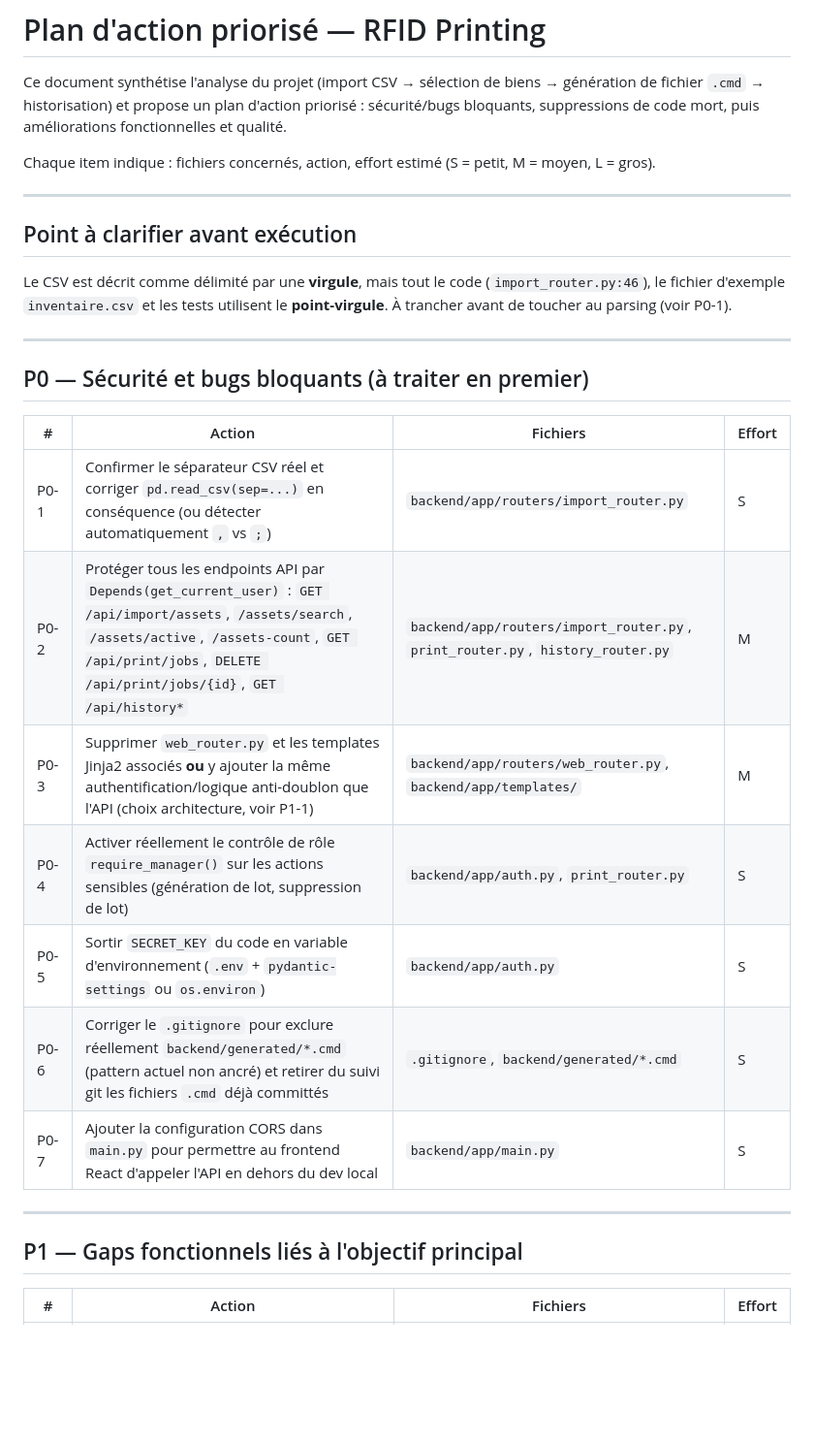
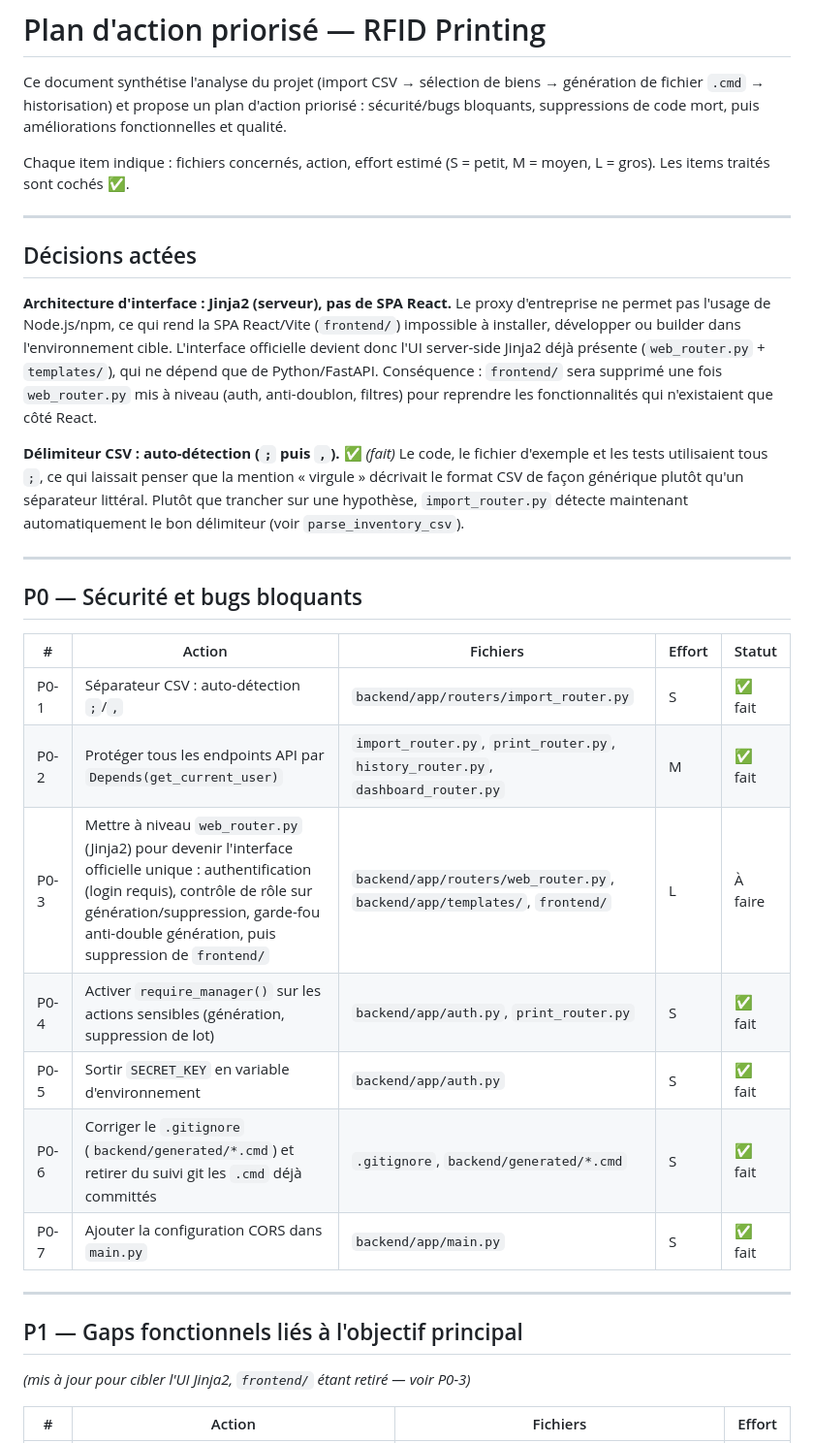
Before and after one commit to CedrickR/rfid-printing, a Markdown page: PLAN_AMELIORATION.md, the part around one of its changes. Shown at 97% size. GitHub-like rendering; blank space fills up the shorter version.

```diff
--- a/PLAN_AMELIORATION.md
+++ b/PLAN_AMELIORATION.md
@@ -6,34 +6,47 @@ priorisé : sécurité/bugs bloquants, suppressions de code mort, puis
 améliorations fonctionnelles et qualité.
 
 Chaque item indique : fichiers concernés, action, effort estimé (S = petit,
-M = moyen, L = gros).
+M = moyen, L = gros). Les items traités sont cochés ✅.
 
 ---
 
-## Point à clarifier avant exécution
+## Décisions actées
 
-Le CSV est décrit comme délimité par une **virgule**, mais tout le code
-(`import_router.py:46`), le fichier d'exemple `inventaire.csv` et les tests
-utilisent le **point-virgule**. À trancher avant de toucher au parsing
-(voir P0-1).
+**Architecture d'interface : Jinja2 (serveur), pas de SPA React.**
+Le proxy d'entreprise ne permet pas l'usage de Node.js/npm, ce qui rend la
+SPA React/Vite (`frontend/`) impossible à installer, développer ou builder
+dans l'environnement cible. L'interface officielle devient donc l'UI
+server-side Jinja2 déjà présente (`web_router.py` + `templates/`), qui ne
+dépend que de Python/FastAPI. Conséquence : `frontend/` sera supprimé une
+fois `web_router.py` mis à niveau (auth, anti-doublon, filtres) pour
+reprendre les fonctionnalités qui n'existaient que côté React.
+
+**Délimiteur CSV : auto-détection (`;` puis `,`).** ✅ *(fait)*
+Le code, le fichier d'exemple et les tests utilisaient tous `;`, ce qui
+laissait penser que la mention « virgule » décrivait le format CSV de façon
+générique plutôt qu'un séparateur littéral. Plutôt que trancher sur une
+hypothèse, `import_router.py` détecte maintenant automatiquement le bon
+délimiteur (voir `parse_inventory_csv`).
 
 ---
 
-## P0 — Sécurité et bugs bloquants (à traiter en premier)
+## P0 — Sécurité et bugs bloquants
 
-| # | Action | Fichiers | Effort |
-|---|--------|----------|--------|
-| P0-1 | Confirmer le séparateur CSV réel et corriger `pd.read_csv(sep=...)` en conséquence (ou détecter automatiquement `,` vs `;`) | `backend/app/routers/import_router.py` | S |
-| P0-2 | Protéger tous les endpoints API par `Depends(get_current_user)` : `GET /api/import/assets`, `/assets/search`, `/assets/active`, `/assets-count`, `GET /api/print/jobs`, `DELETE /api/print/jobs/{id}`, `GET /api/history*` | `backend/app/routers/import_router.py`, `print_router.py`, `history_router.py` | M |
-| P0-3 | Supprimer `web_router.py` et les templates Jinja2 associés **ou** y ajouter la même authentification/logique anti-doublon que l'API (choix architecture, voir P1-1) | `backend/app/routers/web_router.py`, `backend/app/templates/` | M |
-| P0-4 | Activer réellement le contrôle de rôle `require_manager()` sur les actions sensibles (génération de lot, suppression de lot) | `backend/app/auth.py`, `print_router.py` | S |
-| P0-5 | Sortir `SECRET_KEY` du code en variable d'environnement (`.env` + `pydantic-settings` ou `os.environ`) | `backend/app/auth.py` | S |
-| P0-6 | Corriger le `.gitignore` pour exclure réellement `backend/generated/*.cmd` (pattern actuel non ancré) et retirer du suivi git les fichiers `.cmd` déjà committés | `.gitignore`, `backend/generated/*.cmd` | S |
-| P0-7 | Ajouter la configuration CORS dans `main.py` pour permettre au frontend React d'appeler l'API en dehors du dev local | `backend/app/main.py` | S |
+| # | Action | Fichiers | Effort | Statut |
+|---|--------|----------|--------|--------|
+| P0-1 | Séparateur CSV : auto-détection `;`/`,` | `backend/app/routers/import_router.py` | S | ✅ fait |
+| P0-2 | Protéger tous les endpoints API par `Depends(get_current_user)` | `import_router.py`, `print_router.py`, `history_router.py`, `dashboard_router.py` | M | ✅ fait |
+| P0-3 | Mettre à niveau `web_router.py` (Jinja2) pour devenir l'interface officielle unique : authentification (login requis), contrôle de rôle sur génération/suppression, garde-fou anti-double génération, puis suppression de `frontend/` | `backend/app/routers/web_router.py`, `backend/app/templates/`, `frontend/` | L | À faire |
+| P0-4 | Activer `require_manager()` sur les actions sensibles (génération, suppression de lot) | `backend/app/auth.py`, `print_router.py` | S | ✅ fait |
+| P0-5 | Sortir `SECRET_KEY` en variable d'environnement | `backend/app/auth.py` | S | ✅ fait |
+| P0-6 | Corriger le `.gitignore` (`backend/generated/*.cmd`) et retirer du suivi git les `.cmd` déjà committés | `.gitignore`, `backend/generated/*.cmd` | S | ✅ fait |
+| P0-7 | Ajouter la configuration CORS dans `main.py` | `backend/app/main.py` | S | ✅ fait |
 
 ---
 
 ## P1 — Gaps fonctionnels liés à l'objectif principal
 
+*(mis à jour pour cibler l'UI Jinja2, `frontend/` étant retiré — voir P0-3)*
+
 | # | Action | Fichiers | Effort |
 |---|--------|----------|--------|
```
Also changed, not shown: other parts of PLAN_AMELIORATION.md (+25 -23 lines).
